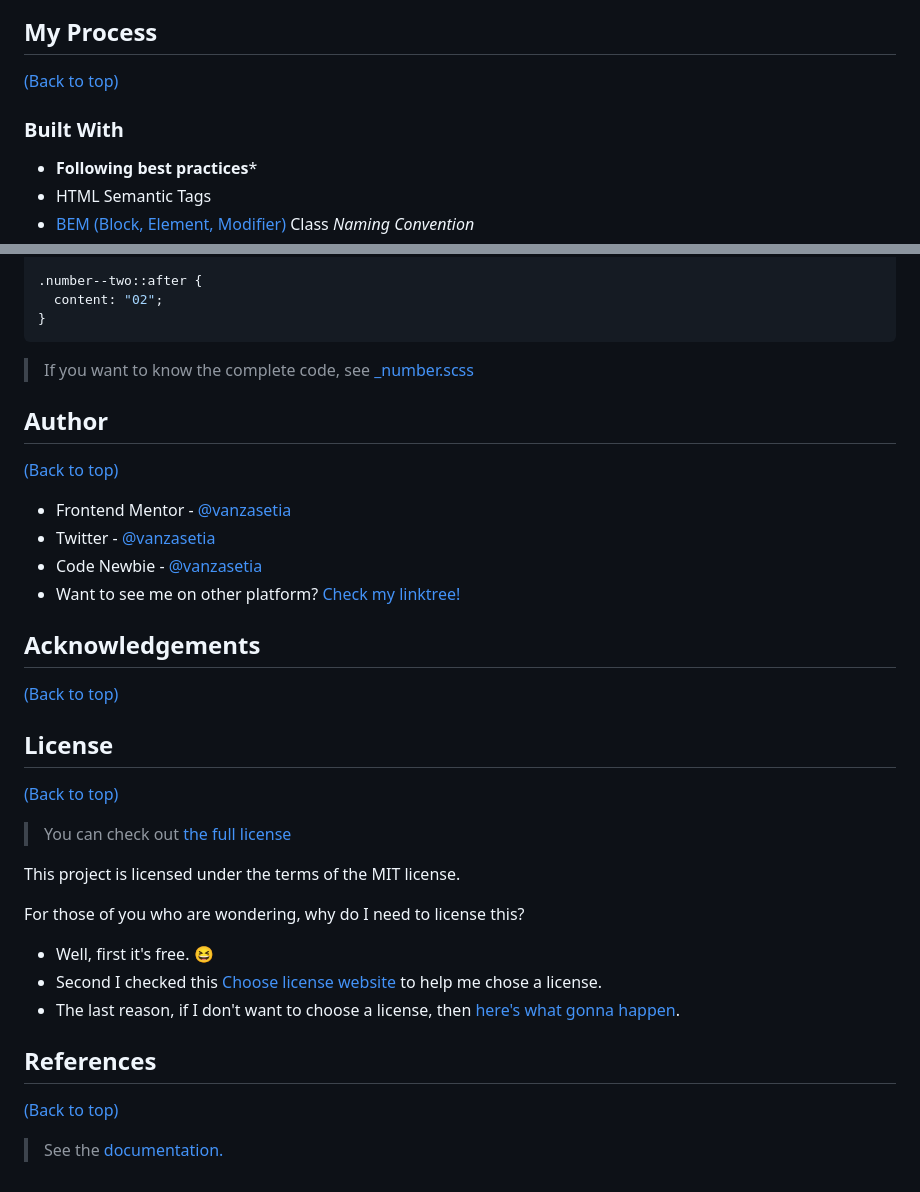
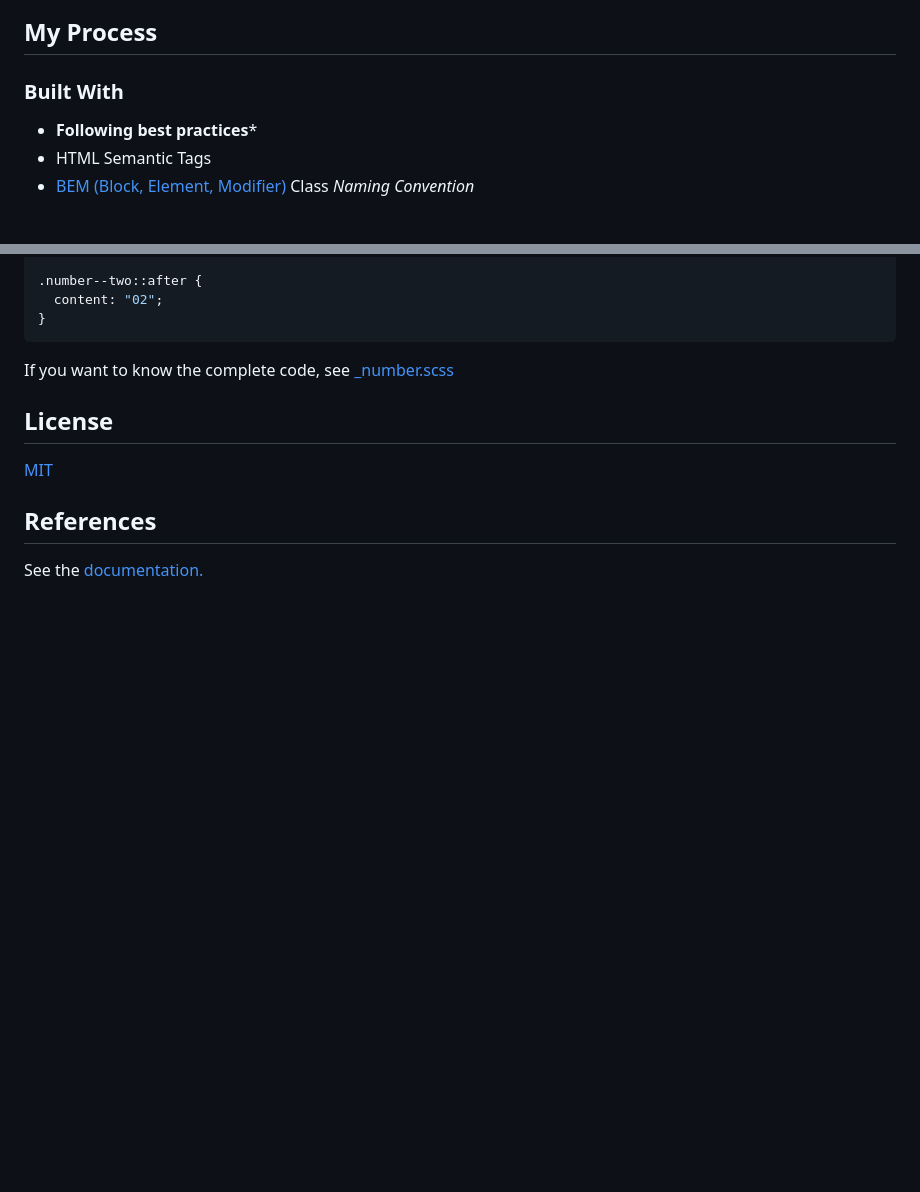
Before and after one commit to vanzasetia/meet-landing-page, a Markdown page: README.md, 2 parts joined by grey strips. Drawn GitHub-style; blank space fills up the shorter version.

````diff
--- a/README.md
+++ b/README.md
@@ -60,9 +38,9 @@ The users should be able to:
 ![Desktop](./screenshots/desktop.png)
 
 ## My Process
-[(Back to top)](#table-of-contents)
 
 ### Built With
+
 - **Following best practices**\*
 - HTML Semantic Tags
 - [BEM (Block, Element, Modifier)](https://sparkbox.com/foundry/bem_by_example) Class *Naming Convention*
@@ -124,33 +102,12 @@ As the result, I managed to create it with **100%** pseudo-elements. Let me expl
 }
 ```
 
-> If you want to know the complete code, see [_number.scss](./scss/components/_number.scss)
-
-## Author
-[(Back to top)](#table-of-contents)
-
-- Frontend Mentor - [@vanzasetia](https://frontendmentor.io/profile/vanzasetia)
-- Twitter - [@vanzasetia](https://twitter.com/vanzasetia)
-- Code Newbie - [@vanzasetia](https://community.codenewbie.org/vanzasetia)
-- Want to see me on other platform? [Check my linktree!](https://linktr.ee/vanzasetia)
-
-## Acknowledgements
-[(Back to top)](#table-of-contents)
+If you want to know the complete code, see [_number.scss](./scss/components/_number.scss)
 
 ## License
-[(Back to top)](#table-of-contents)
 
->You can check out [the full license](./LICENSE)
-
-This project is licensed under the terms of the MIT license.
-
-For those of you who are wondering, why do I need to license this?
-- Well, first it's free. 😆
-- Second I checked this [Choose license website](https://choosealicense.com/) to help me chose a license.
-- The last reason, if I don't want to choose a license, then [here's what gonna happen](https://choosealicense.com/no-permission/).
+[MIT](./LICENSE)
 
 ## References
 
-[(Back to top)](#table-of-contents)
-
-> See the [documentation.](./docs/README.md)
+See the [documentation.](./docs/README.md)
````
Also changed, not shown: other parts of README.md (+9 -31 lines).
